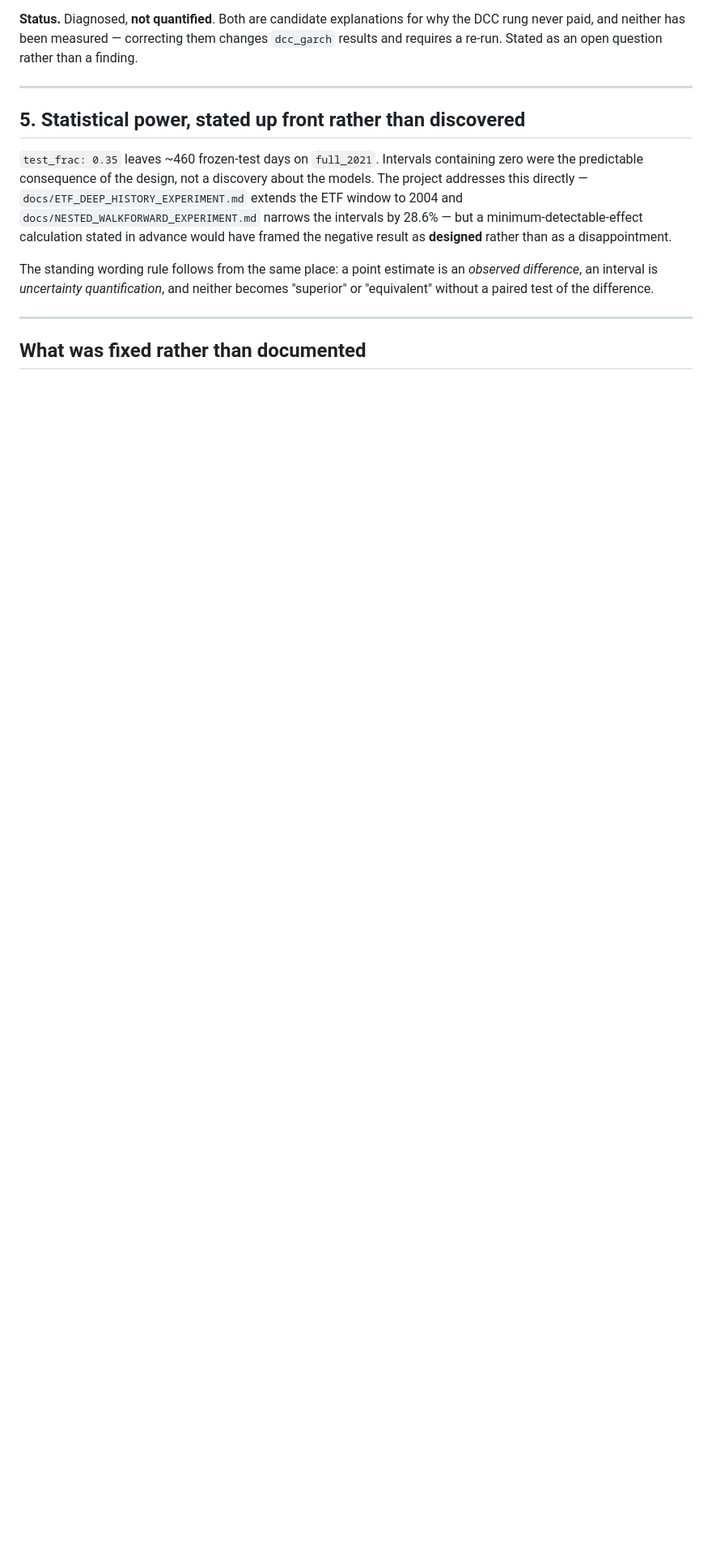
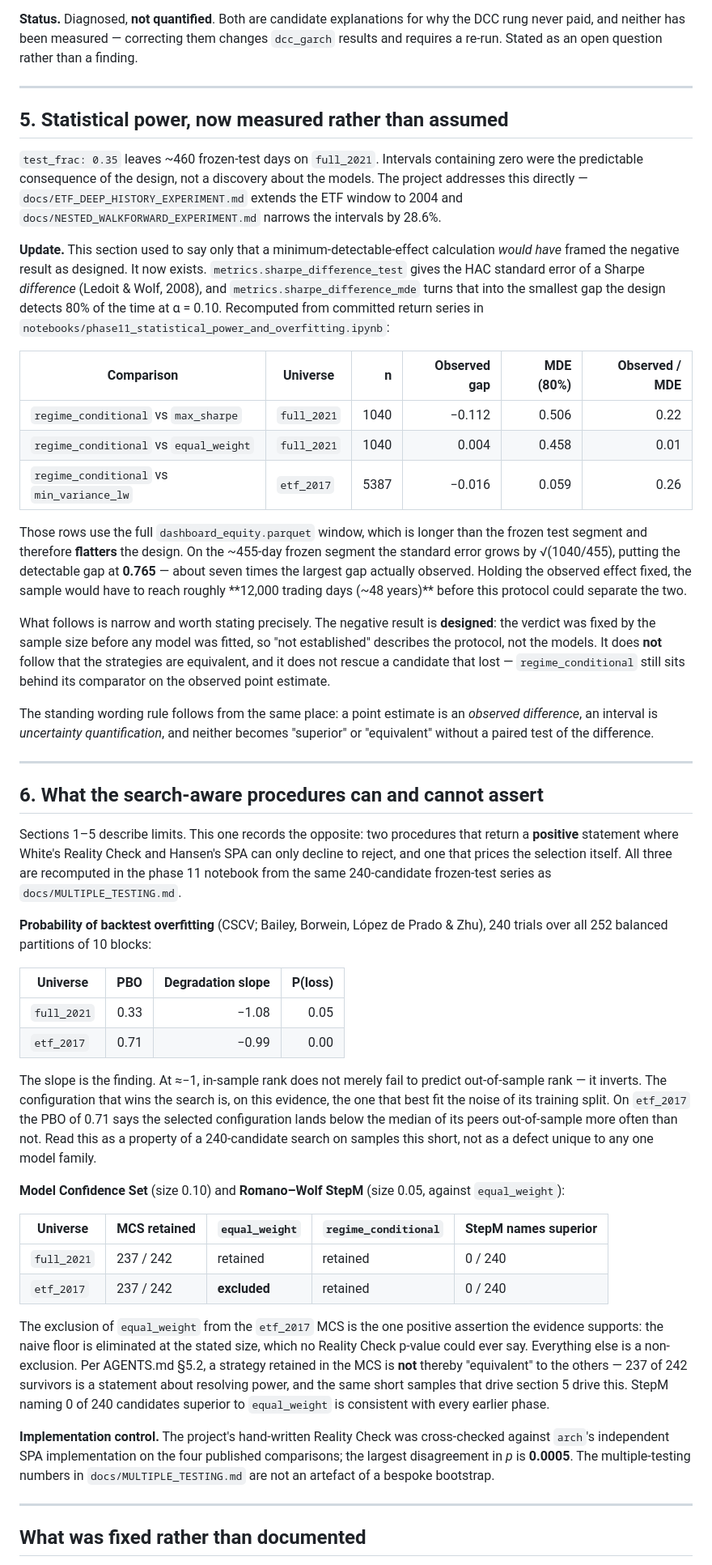
Before and after one commit to SouhailBourhim/Portfolio_ML, a Markdown page: docs/EVALUATION_LIMITS.md, the part around the change. Shown at 81% size. GitHub-like rendering; blank space fills up the shorter version.

Commit message:
Supply the power calculation section 5 only asked for
Two docstrings in src/metrics.py already pointed here -- sharpe_difference_test
at line 1220 and sharpe_difference_mde at 1353 -- and both quoted section 5
saying a pre-registered MDE "would have framed the negative result as DESIGNED
rather than as a disappointment". The quantity existed in code and in a French
notebook; the examiner-facing English document still only wished for it.

Section 5 now carries the numbers. On the frozen test segment the detectable
Sharpe gap is 0.765 against a largest observed gap of 0.112 -- a factor of
seven -- and closing that distance at the observed effect size needs roughly
12,000 trading days. That converts "no candidate is established" from a result
about the models into a property of the sample size, knowable before any fit.

The table deliberately reports the n=1040 dashboard window as well as the
n=455 frozen segment, and says which is which. The longer window flatters the
design, so quoting only its MDE would understate the problem by a third.

Section 6 is new, and is the counterweight: PBO, the Model Confidence Set and
Romano-Wolf StepM, all recomputed from the same 240-candidate series as
docs/MULTIPLE_TESTING.md. It records the one positive assertion the evidence
supports -- equal_weight is excluded from the etf_2017 MCS -- next to the
finding that costs more, a CSCV degradation slope near -1 on both universes.
Retention in the MCS is written as non-exclusion, not equivalence, per
AGENTS.md section 5.2, because 237 survivors out of 242 is a statement about
resolving power rather than about strategies.

The arch cross-check is included for the same reason the numbers are: a
bespoke bootstrap agreeing with an independent implementation to 0.0005 in p
is what entitles MULTIPLE_TESTING.md to be read at face value.

```diff
--- a/docs/EVALUATION_LIMITS.md
+++ b/docs/EVALUATION_LIMITS.md
@@ -170,18 +170,86 @@ requires a re-run. Stated as an open question rather than a finding.
 
 ---
 
-## 5. Statistical power, stated up front rather than discovered
+## 5. Statistical power, now measured rather than assumed
 
 `test_frac: 0.35` leaves ~460 frozen-test days on `full_2021`. Intervals containing zero were
 the predictable consequence of the design, not a discovery about the models. The project
 addresses this directly — `docs/ETF_DEEP_HISTORY_EXPERIMENT.md` extends the ETF window to 2004
-and `docs/NESTED_WALKFORWARD_EXPERIMENT.md` narrows the intervals by 28.6% — but a
-minimum-detectable-effect calculation stated in advance would have framed the negative result
-as **designed** rather than as a disappointment.
+and `docs/NESTED_WALKFORWARD_EXPERIMENT.md` narrows the intervals by 28.6%.
+
+**Update.** This section used to say only that a minimum-detectable-effect calculation *would
+have* framed the negative result as designed. It now exists. `metrics.sharpe_difference_test`
+gives the HAC standard error of a Sharpe *difference* (Ledoit & Wolf, 2008), and
+`metrics.sharpe_difference_mde` turns that into the smallest gap the design detects 80% of the
+time at α = 0.10. Recomputed from committed return series in
+`notebooks/phase11_statistical_power_and_overfitting.ipynb`:
+
+| Comparison | Universe | n | Observed gap | MDE (80%) | Observed / MDE |
+|---|---|---:|---:|---:|---:|
+| `regime_conditional` vs `max_sharpe` | `full_2021` | 1040 | −0.112 | 0.506 | 0.22 |
+| `regime_conditional` vs `equal_weight` | `full_2021` | 1040 | 0.004 | 0.458 | 0.01 |
+| `regime_conditional` vs `min_variance_lw` | `etf_2017` | 5387 | −0.016 | 0.059 | 0.26 |
+
+Those rows use the full `dashboard_equity.parquet` window, which is longer than the frozen test
+segment and therefore **flatters** the design. On the ~455-day frozen segment the standard error
+grows by √(1040/455), putting the detectable gap at **0.765** — about seven times the largest
+gap actually observed. Holding the observed effect fixed, the sample would have to reach roughly
+**12,000 trading days (~48 years)** before this protocol could separate the two.
+
+What follows is narrow and worth stating precisely. The negative result is **designed**: the
+verdict was fixed by the sample size before any model was fitted, so "not established" describes
+the protocol, not the models. It does **not** follow that the strategies are equivalent, and it
+does not rescue a candidate that lost — `regime_conditional` still sits behind its comparator on
+the observed point estimate.
 
 The standing wording rule follows from the same place: a point estimate is an *observed
 difference*, an interval is *uncertainty quantification*, and neither becomes "superior" or
 "equivalent" without a paired test of the difference.
+
+---
+
+## 6. What the search-aware procedures can and cannot assert
+
+Sections 1–5 describe limits. This one records the opposite: two procedures that return a
+**positive** statement where White's Reality Check and Hansen's SPA can only decline to reject,
+and one that prices the selection itself. All three are recomputed in the phase 11 notebook from
+the same 240-candidate frozen-test series as `docs/MULTIPLE_TESTING.md`.
+
+**Probability of backtest overfitting** (CSCV; Bailey, Borwein, López de Prado & Zhu), 240
+trials over all 252 balanced partitions of 10 blocks:
+
+| Universe | PBO | Degradation slope | P(loss) |
+|---|---:|---:|---:|
+| `full_2021` | 0.33 | −1.08 | 0.05 |
+| `etf_2017` | 0.71 | −0.99 | 0.00 |
+
+The slope is the finding. At ≈−1, in-sample rank does not merely fail to predict out-of-sample
+rank — it inverts. The configuration that wins the search is, on this evidence, the one that
+best fit the noise of its training split. On `etf_2017` the PBO of 0.71 says the selected
+configuration lands below the median of its peers out-of-sample more often than not. Read this
+as a property of a 240-candidate search on samples this short, not as a defect unique to any
+one model family.
+
+**Model Confidence Set** (size 0.10) and **Romano–Wolf StepM** (size 0.05, against
+`equal_weight`):
+
+| Universe | MCS retained | `equal_weight` | `regime_conditional` | StepM names superior |
+|---|---|---|---|---|
+| `full_2021` | 237 / 242 | retained | retained | 0 / 240 |
+| `etf_2017` | 237 / 242 | **excluded** | retained | 0 / 240 |
+
+The exclusion of `equal_weight` from the `etf_2017` MCS is the one positive assertion the
+evidence supports: the naive floor is eliminated at the stated size, which no Reality Check
+p-value could ever say. Everything else is a non-exclusion. Per AGENTS.md §5.2, a strategy
+retained in the MCS is **not** thereby "equivalent" to the others — 237 of 242 survivors is a
+statement about resolving power, and the same short samples that drive section 5 drive this.
+StepM naming 0 of 240 candidates superior to `equal_weight` is consistent with every earlier
+phase.
+
+**Implementation control.** The project's hand-written Reality Check was cross-checked against
+`arch`'s independent SPA implementation on the four published comparisons; the largest
+disagreement in *p* is **0.0005**. The multiple-testing numbers in `docs/MULTIPLE_TESTING.md`
+are not an artefact of a bespoke bootstrap.
 
 ---
 
```
